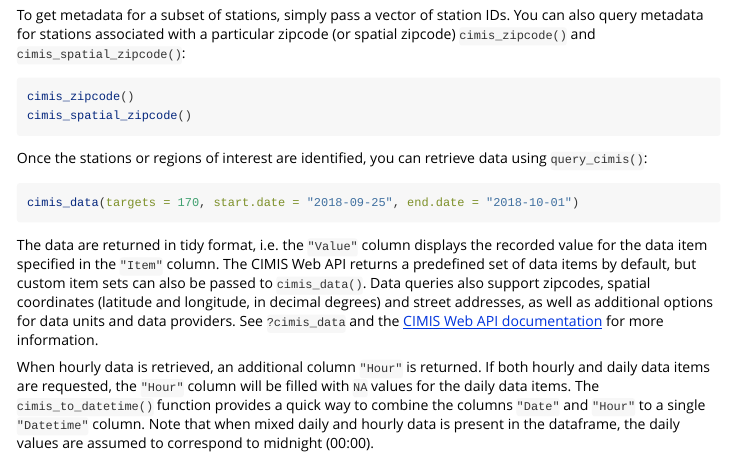
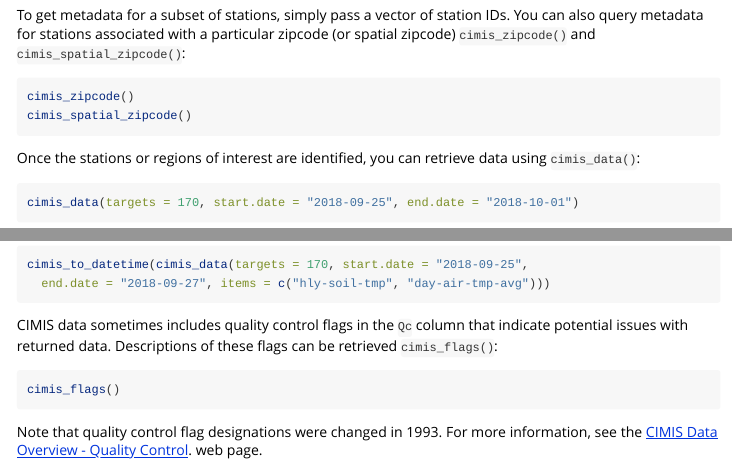
Before and after one commit to mkoohafkan/cimir, an R Markdown document (vignettes/_quickstart.rmd): the page in a window 1100 px wide, from 640 px down, and a second part further down, joined at a grey line. Rendered offline with R 4.5, knitr and Pandoc, with nearby package versions; the code chunks are not run, so their results and figures are left out.

Commit message:
updated quickstart vignette to include reference to cimis_flags()

````diff
--- a/vignettes/_quickstart.rmd
+++ b/vignettes/_quickstart.rmd
@@ -66,7 +66,7 @@ cimis_spatial_zipcode()
 ```
 
 Once the stations or regions of interest are identified,
-you can retrieve data using `query_cimis()`:
+you can retrieve data using `cimis_data()`:
 
 ```{r}
 cimis_data(targets = 170, start.date = "2018-09-25", end.date = "2018-10-01")
@@ -95,3 +95,16 @@ the daily values are assumed to correspond to midnight (00:00).
 cimis_to_datetime(cimis_data(targets = 170, start.date = "2018-09-25",
   end.date = "2018-09-27", items = c("hly-soil-tmp", "day-air-tmp-avg")))
 ```
+
+CIMIS data sometimes includes quality control flags in the `Qc` column that
+indicate potential issues with returned data. Descriptions of these flags
+can be retrieved `cimis_flags()`:
+
+```{r}
+cimis_flags()
+```
+
+Note that quality control flag designations were changed in 1993. For more
+information, see the
+[CIMIS Data Overview - Quality Control](https://cimis.water.ca.gov/Resources.aspx).
+web page.
````
Also changed, not shown: vignettes/quickstart.Rmd (+1 -1 lines).
